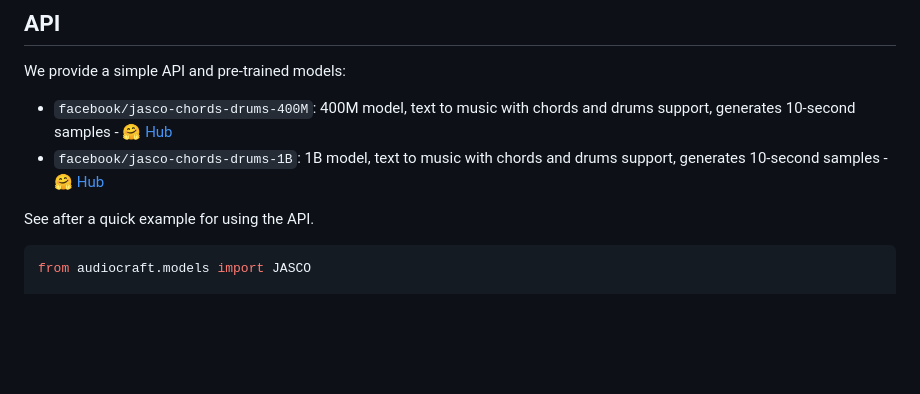
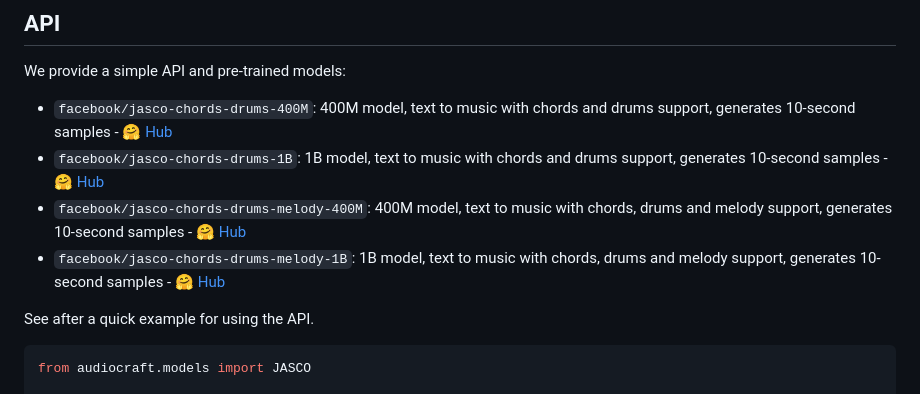
Before and after one commit to facebookresearch/audiocraft, a Markdown page: docs/JASCO.md, the part around the change. GitHub-like rendering; blank space fills up the shorter version.

Commit message:
release completions

```diff
--- a/docs/JASCO.md
+++ b/docs/JASCO.md
@@ -35,6 +35,8 @@ We currently offer two ways to interact with JASCO:
 We provide a simple API and pre-trained models:
 - `facebook/jasco-chords-drums-400M`: 400M model, text to music with chords and drums support, generates 10-second samples - [🤗 Hub](https://huggingface.co/facebook/jasco-chords-drums-400M)
 - `facebook/jasco-chords-drums-1B`: 1B model, text to music with chords and drums support, generates 10-second samples - [🤗 Hub](https://huggingface.co/facebook/jasco-chords-drums-1B)
+- `facebook/jasco-chords-drums-melody-400M`: 400M model, text to music with chords, drums and melody support, generates 10-second samples - [🤗 Hub](https://huggingface.co/facebook/jasco-chords-drums-melody-400M)
+- `facebook/jasco-chords-drums-melody-1B`: 1B model, text to music with chords, drums and melody support, generates 10-second samples - [🤗 Hub](https://huggingface.co/facebook/jasco-chords-drums-melody-1B)
 
 
 See after a quick example for using the API.
```
Also changed, not shown: README.md (+1 -0 lines).
